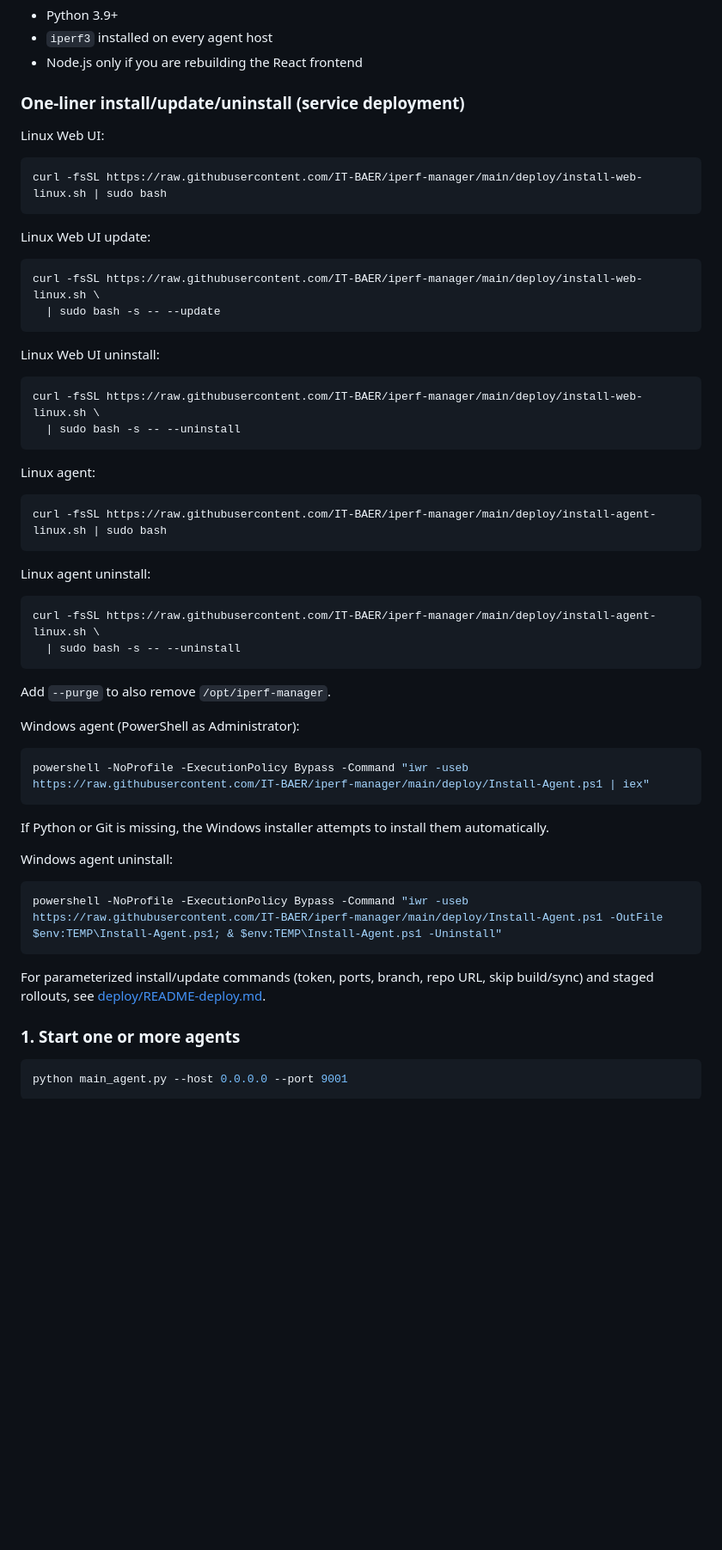
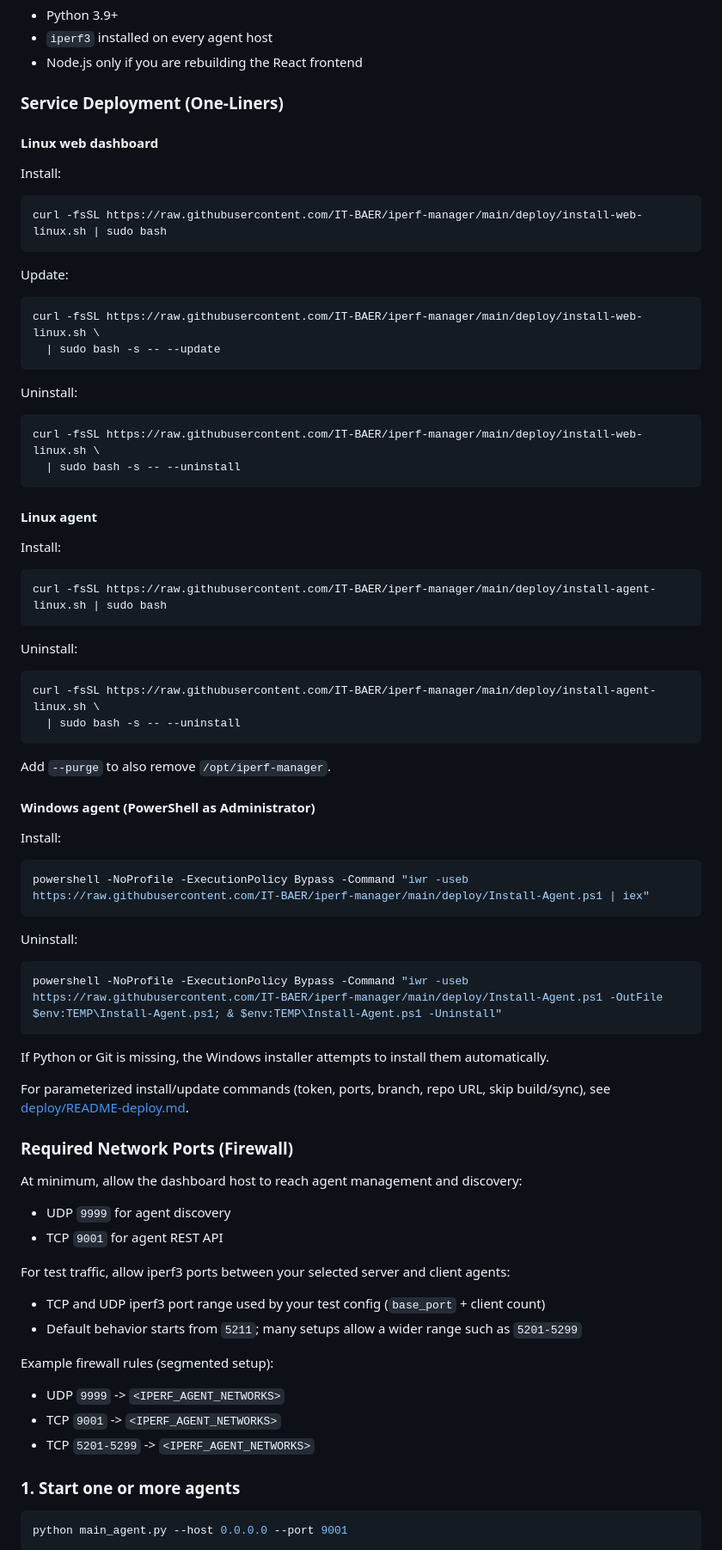
Before and after one commit to IT-BAER/iperf-manager, a Markdown page: README.md, the part around the change. Shown at 86% size. Rendered like a GitHub page; blank space fills up the shorter version.

Commit message:
docs: update README for service deployment instructions and network port requirements

````diff
--- a/README.md
+++ b/README.md
@@ -59,35 +59,39 @@ Dashboard flow:
 - `iperf3` installed on every agent host
 - Node.js only if you are rebuilding the React frontend
 
-### One-liner install/update/uninstall (service deployment)
+### Service Deployment (One-Liners)
 
-Linux Web UI:
+#### Linux web dashboard
+
+Install:
 
 ```bash
 curl -fsSL https://raw.githubusercontent.com/IT-BAER/iperf-manager/main/deploy/install-web-linux.sh | sudo bash
 ```
 
-Linux Web UI update:
+Update:
 
 ```bash
 curl -fsSL https://raw.githubusercontent.com/IT-BAER/iperf-manager/main/deploy/install-web-linux.sh \
   | sudo bash -s -- --update
 ```
 
-Linux Web UI uninstall:
+Uninstall:
 
 ```bash
 curl -fsSL https://raw.githubusercontent.com/IT-BAER/iperf-manager/main/deploy/install-web-linux.sh \
   | sudo bash -s -- --uninstall
 ```
 
-Linux agent:
+#### Linux agent
+
+Install:
 
 ```bash
 curl -fsSL https://raw.githubusercontent.com/IT-BAER/iperf-manager/main/deploy/install-agent-linux.sh | sudo bash
 ```
 
-Linux agent uninstall:
+Uninstall:
 
 ```bash
 curl -fsSL https://raw.githubusercontent.com/IT-BAER/iperf-manager/main/deploy/install-agent-linux.sh \
@@ -96,21 +100,41 @@ curl -fsSL https://raw.githubusercontent.com/IT-BAER/iperf-manager/main/deploy/i
 
 Add `--purge` to also remove `/opt/iperf-manager`.
 
-Windows agent (PowerShell as Administrator):
+#### Windows agent (PowerShell as Administrator)
+
+Install:
 
 ```powershell
 powershell -NoProfile -ExecutionPolicy Bypass -Command "iwr -useb https://raw.githubusercontent.com/IT-BAER/iperf-manager/main/deploy/Install-Agent.ps1 | iex"
 ```
 
-If Python or Git is missing, the Windows installer attempts to install them automatically.
-
-Windows agent uninstall:
+Uninstall:
 
 ```powershell
 powershell -NoProfile -ExecutionPolicy Bypass -Command "iwr -useb https://raw.githubusercontent.com/IT-BAER/iperf-manager/main/deploy/Install-Agent.ps1 -OutFile $env:TEMP\Install-Agent.ps1; & $env:TEMP\Install-Agent.ps1 -Uninstall"
 ```
 
-For parameterized install/update commands (token, ports, branch, repo URL, skip build/sync) and staged rollouts, see [deploy/README-deploy.md](deploy/README-deploy.md).
+If Python or Git is missing, the Windows installer attempts to install them automatically.
+
+For parameterized install/update commands (token, ports, branch, repo URL, skip build/sync), see [deploy/README-deploy.md](deploy/README-deploy.md).
+
+### Required Network Ports (Firewall)
+
+At minimum, allow the dashboard host to reach agent management and discovery:
+
+- UDP `9999` for agent discovery
+- TCP `9001` for agent REST API
+
+For test traffic, allow iperf3 ports between your selected server and client agents:
+
+- TCP and UDP iperf3 port range used by your test config (`base_port` + client count)
+- Default behavior starts from `5211`; many setups allow a wider range such as `5201-5299`
+
+Example firewall rules (segmented setup):
+
+- UDP `9999` -> `<IPERF_AGENT_NETWORKS>`
+- TCP `9001` -> `<IPERF_AGENT_NETWORKS>`
+- TCP `5201-5299` -> `<IPERF_AGENT_NETWORKS>`
 
 ### 1. Start one or more agents
 
````
